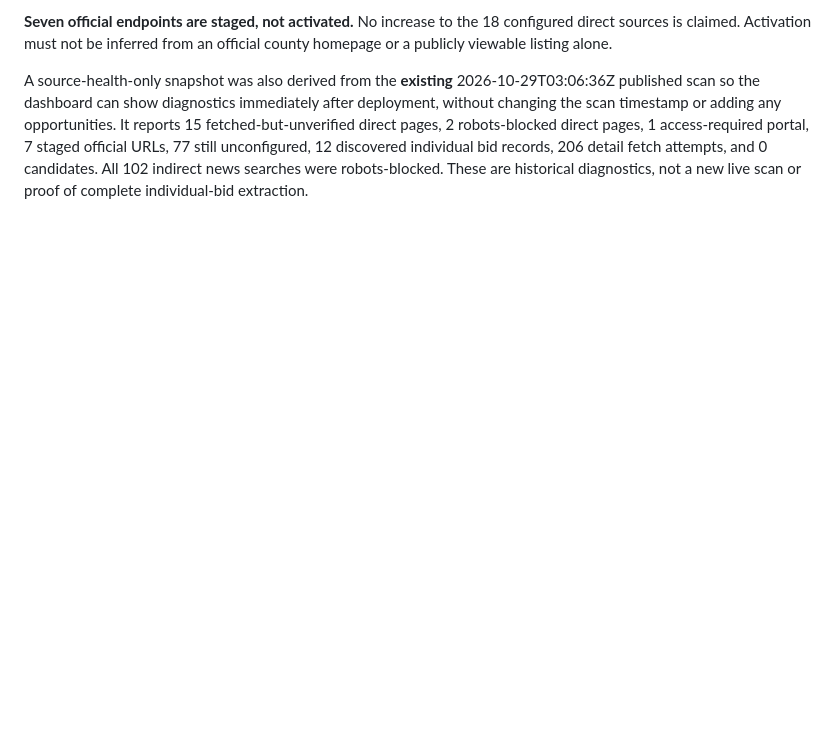
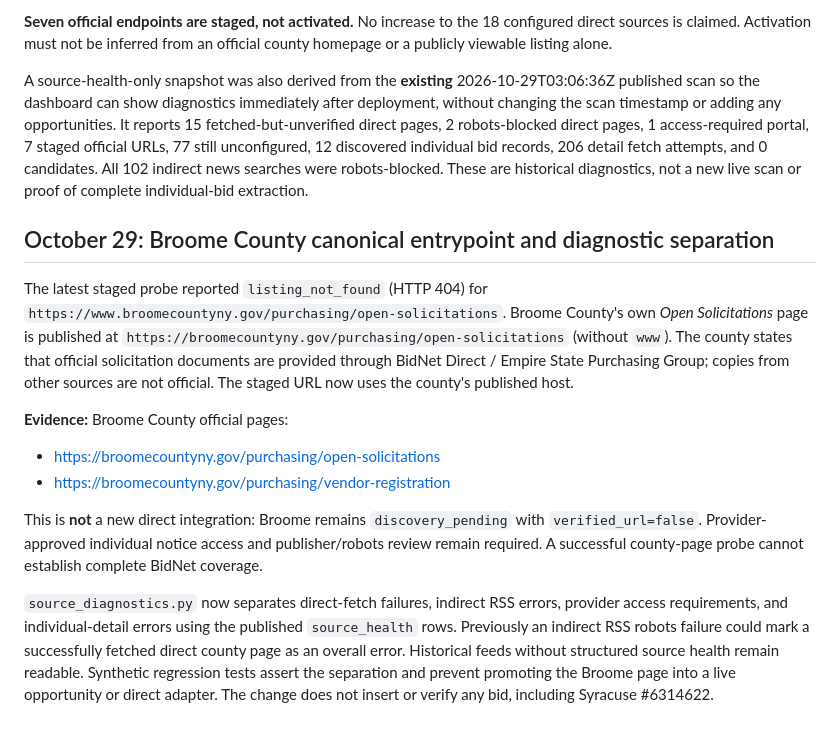
Before and after one commit to friedt1/Jon-s-contract-radar, a Markdown page: docs/VALIDATION.md, the part around the change. GitHub-like rendering; blank space fills up the shorter version.

Commit message:
Document Broome publisher evidence and diagnostics limitations

```diff
--- a/docs/VALIDATION.md
+++ b/docs/VALIDATION.md
@@ -103,3 +103,31 @@ robots-blocked direct pages, 1 access-required portal, 7 staged official URLs,
 attempts, and 0 candidates. All 102 indirect news searches were robots-blocked.
 These are historical diagnostics, not a new live scan or proof of complete
 individual-bid extraction.
+
+## October 29: Broome County canonical entrypoint and diagnostic separation
+
+The latest staged probe reported `listing_not_found` (HTTP 404) for
+`https://www.broomecountyny.gov/purchasing/open-solicitations`. Broome County's
+own *Open Solicitations* page is published at
+`https://broomecountyny.gov/purchasing/open-solicitations` (without `www`).
+The county states that official solicitation documents are provided through
+BidNet Direct / Empire State Purchasing Group; copies from other sources are
+not official. The staged URL now uses the county's published host.
+
+**Evidence:** Broome County official pages:
+- https://broomecountyny.gov/purchasing/open-solicitations
+- https://broomecountyny.gov/purchasing/vendor-registration
+
+This is **not** a new direct integration: Broome remains
+`discovery_pending` with `verified_url=false`. Provider-approved individual
+notice access and publisher/robots review remain required. A successful
+county-page probe cannot establish complete BidNet coverage.
+
+`source_diagnostics.py` now separates direct-fetch failures, indirect RSS
+errors, provider access requirements, and individual-detail errors using the
+published `source_health` rows. Previously an indirect RSS robots failure
+could mark a successfully fetched direct county page as an overall error.
+Historical feeds without structured source health remain readable.
+Synthetic regression tests assert the separation and prevent promoting
+the Broome page into a live opportunity or direct adapter. The change does
+not insert or verify any bid, including Syracuse #6314622.
```
